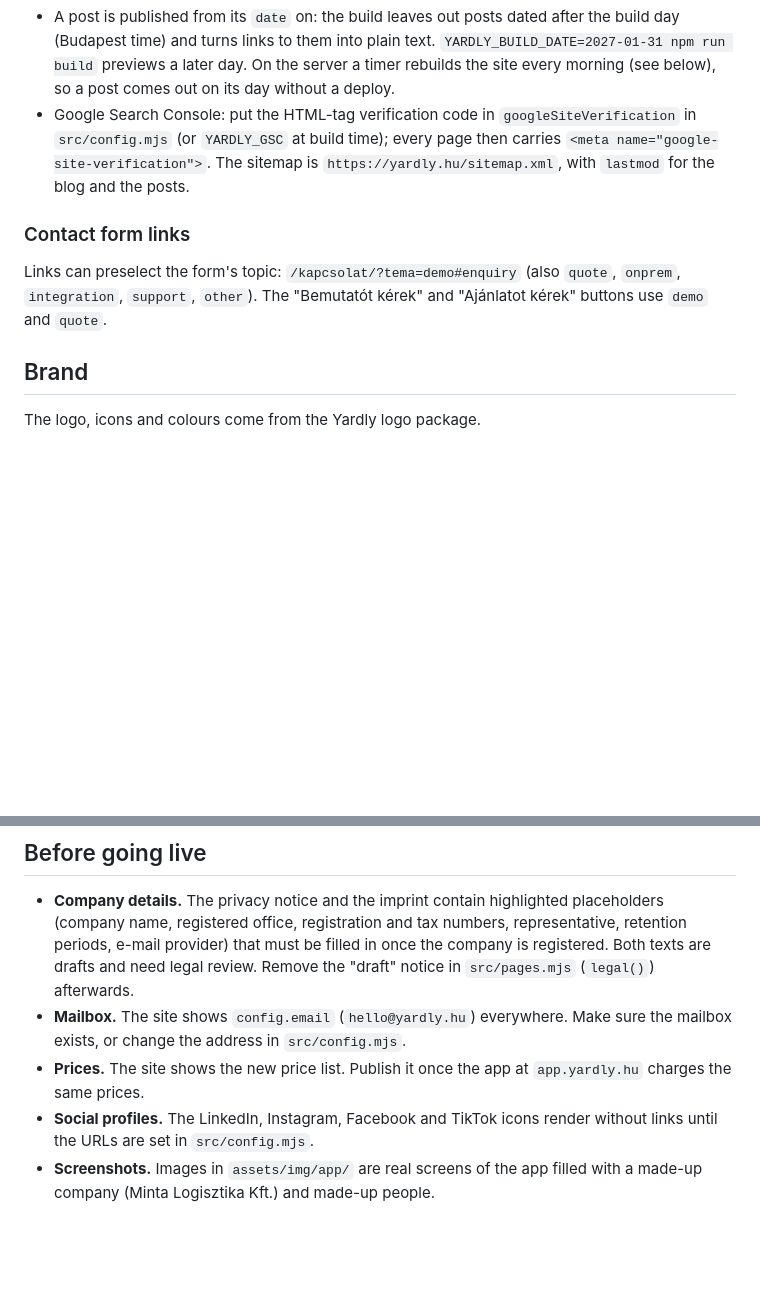
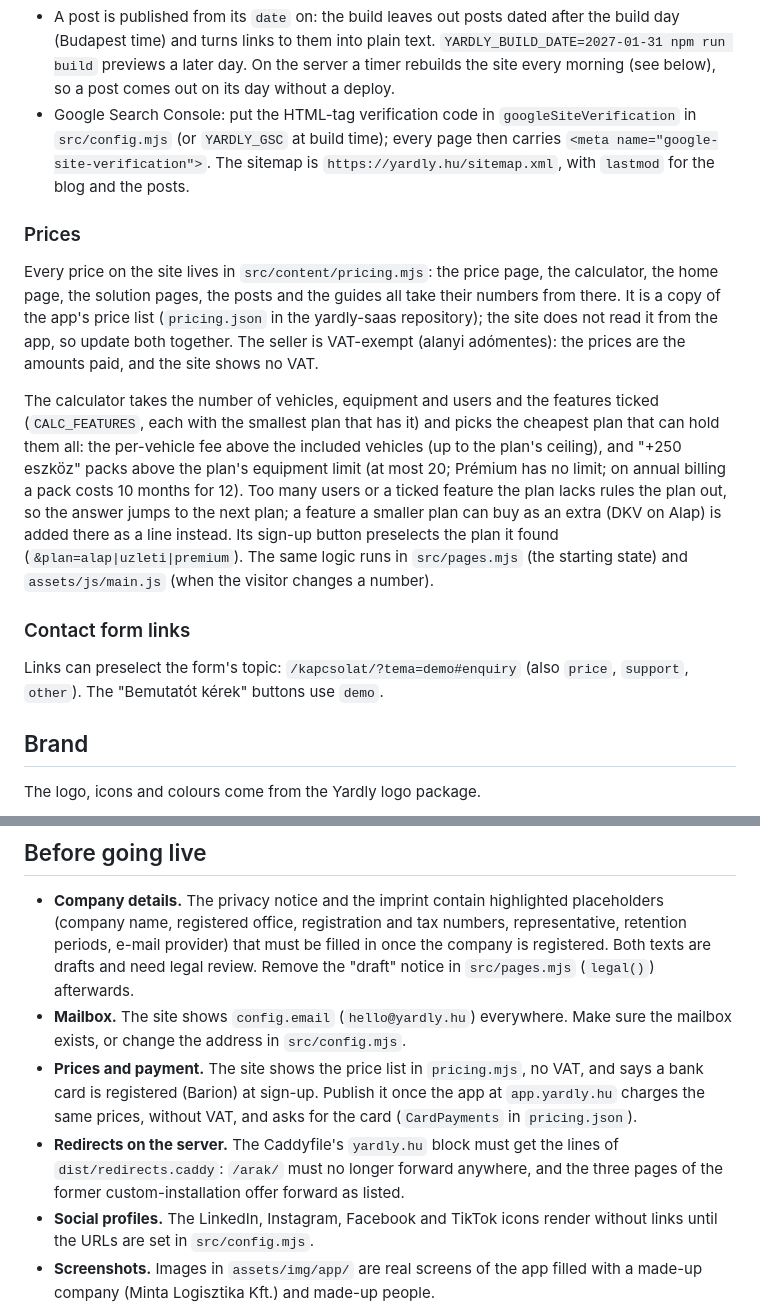
Before and after one commit to MaczakG/yardly-landing-2, a Markdown page: README.md, 2 parts joined by grey strips. Rendered like a GitHub page; blank space fills up the shorter version.

```diff
--- a/README.md
+++ b/README.md
@@ -68,9 +70,15 @@ To change copy, edit the matching file in `src/content/` and rebuild. To add a b
 - A post is published from its `date` on: the build leaves out posts dated after the build day (Budapest time) and turns links to them into plain text. `YARDLY_BUILD_DATE=2027-01-31 npm run build` previews a later day. On the server a timer rebuilds the site every morning (see below), so a post comes out on its day without a deploy.
 - Google Search Console: put the HTML-tag verification code in `googleSiteVerification` in `src/config.mjs` (or `YARDLY_GSC` at build time); every page then carries `<meta name="google-site-verification">`. The sitemap is `https://yardly.hu/sitemap.xml`, with `lastmod` for the blog and the posts.
 
+### Prices
+
+Every price on the site lives in `src/content/pricing.mjs`: the price page, the calculator, the home page, the solution pages, the posts and the guides all take their numbers from there. It is a copy of the app's price list (`pricing.json` in the yardly-saas repository); the site does not read it from the app, so update both together. The seller is VAT-exempt (alanyi adómentes): the prices are the amounts paid, and the site shows no VAT.
+
+The calculator takes the number of vehicles, equipment and users and the features ticked (`CALC_FEATURES`, each with the smallest plan that has it) and picks the cheapest plan that can hold them all: the per-vehicle fee above the included vehicles (up to the plan's ceiling), and "+250 eszköz" packs above the plan's equipment limit (at most 20; Prémium has no limit; on annual billing a pack costs 10 months for 12). Too many users or a ticked feature the plan lacks rules the plan out, so the answer jumps to the next plan; a feature a smaller plan can buy as an extra (DKV on Alap) is added there as a line instead. Its sign-up button preselects the plan it found (`&plan=alap|uzleti|premium`). The same logic runs in `src/pages.mjs` (the starting state) and `assets/js/main.js` (when the visitor changes a number).
+
 ### Contact form links
 
-Links can preselect the form's topic: `/kapcsolat/?tema=demo#enquiry` (also `quote`, `onprem`, `integration`, `support`, `other`). The "Bemutatót kérek" and "Ajánlatot kérek" buttons use `demo` and `quote`.
+Links can preselect the form's topic: `/kapcsolat/?tema=demo#enquiry` (also `price`, `support`, `other`). The "Bemutatót kérek" buttons use `demo`.
 
 ## Brand
 
@@ -144,6 +152,7 @@ YARDLY_GA_ID="G-XXXXXXX" npm run build
 
 - **Company details.** The privacy notice and the imprint contain highlighted placeholders (company name, registered office, registration and tax numbers, representative, retention periods, e-mail provider) that must be filled in once the company is registered. Both texts are drafts and need legal review. Remove the "draft" notice in `src/pages.mjs` (`legal()`) afterwards.
 - **Mailbox.** The site shows `config.email` (`hello@yardly.hu`) everywhere. Make sure the mailbox exists, or change the address in `src/config.mjs`.
-- **Prices.** The site shows the new price list. Publish it once the app at `app.yardly.hu` charges the same prices.
+- **Prices and payment.** The site shows the price list in `pricing.mjs`, no VAT, and says a bank card is registered (Barion) at sign-up. Publish it once the app at `app.yardly.hu` charges the same prices, without VAT, and asks for the card (`CardPayments` in `pricing.json`).
+- **Redirects on the server.** The Caddyfile's `yardly.hu` block must get the lines of `dist/redirects.caddy`: `/arak/` must no longer forward anywhere, and the three pages of the former custom-installation offer forward as listed.
 - **Social profiles.** The LinkedIn, Instagram, Facebook and TikTok icons render without links until the URLs are set in `src/config.mjs`.
 - **Screenshots.** Images in `assets/img/app/` are real screens of the app filled with a made-up company (Minta Logisztika Kft.) and made-up people.
```
Also changed, not shown: other parts of README.md (+11 -9 lines).
